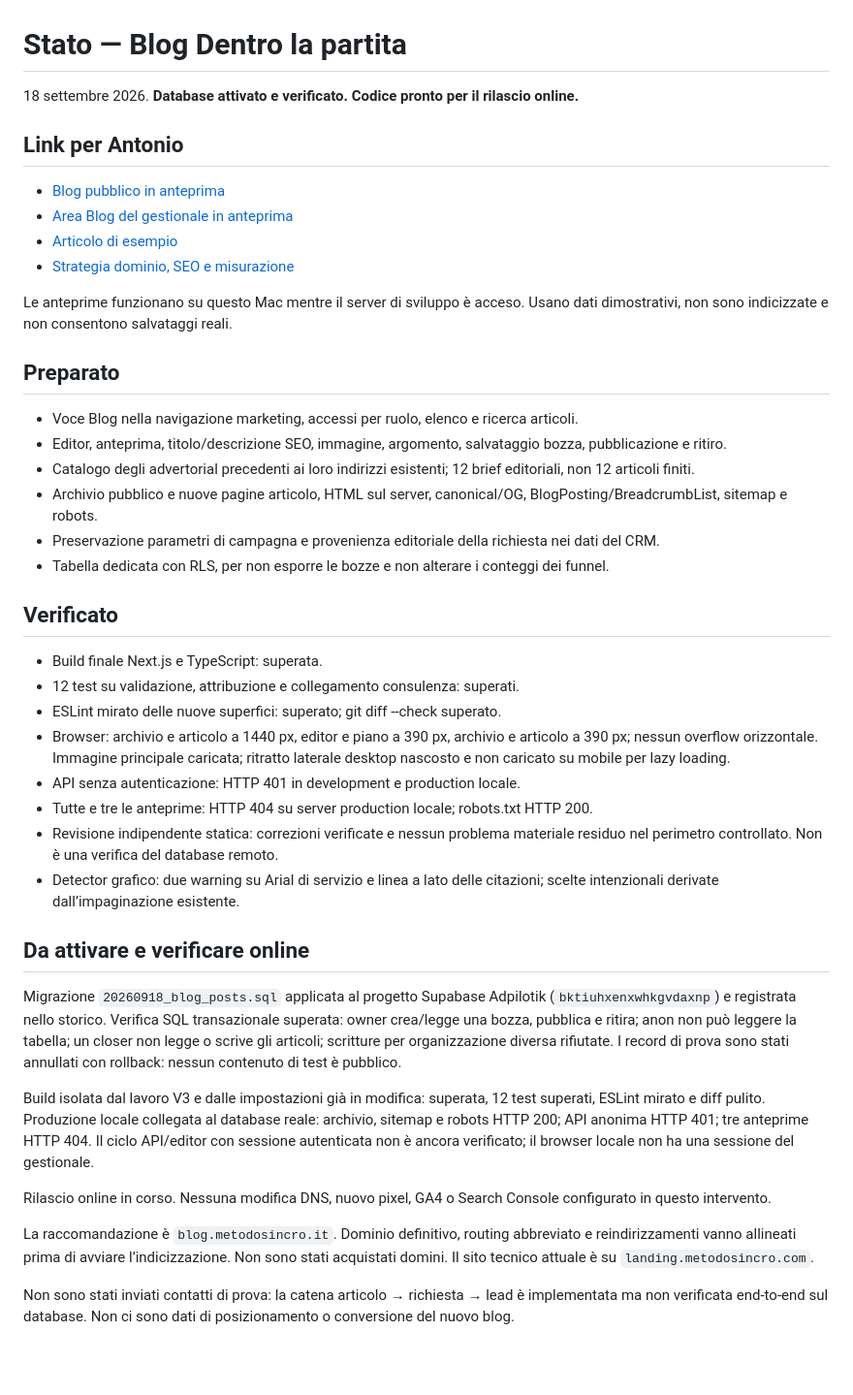
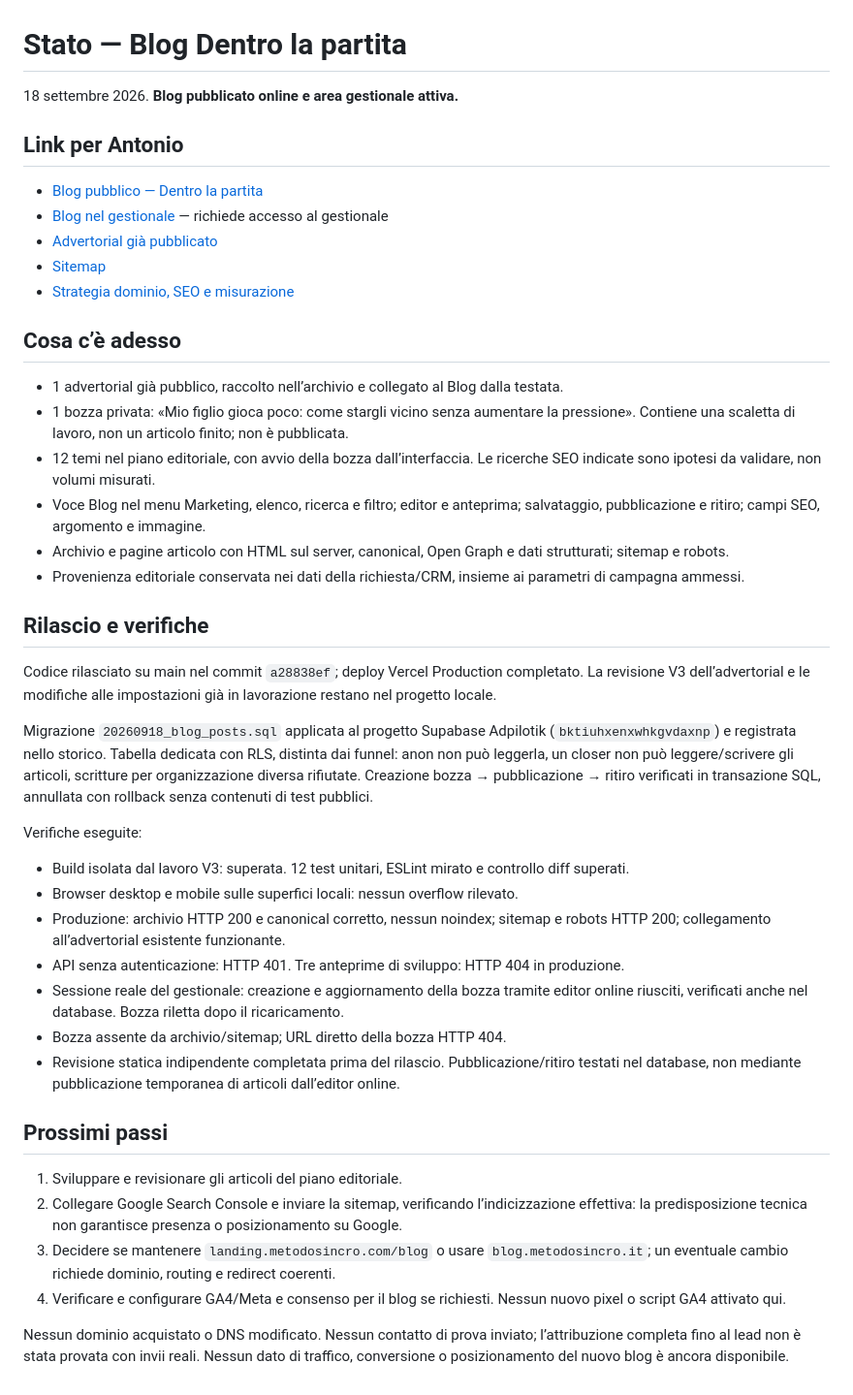
Before and after one commit to antoniovalente1982/sincro, a Markdown page: outputs/blog-dentro-la-partita-2026-09-18/STATO.md, the part around the change. Shown: that part at 97% size. GitHub-like rendering; blank space fills up the shorter version.

```diff
--- a/outputs/blog-dentro-la-partita-2026-09-18/STATO.md
+++ b/outputs/blog-dentro-la-partita-2026-09-18/STATO.md
@@ -1,44 +1,45 @@
 # Stato — Blog Dentro la partita
 
-18 settembre 2026. **Database attivato e verificato. Codice pronto per il rilascio online.**
+18 settembre 2026. **Blog pubblicato online e area gestionale attiva.**
 
 ## Link per Antonio
 
-- [Blog pubblico in anteprima](http://127.0.0.1:3000/blog/anteprima)
-- [Area Blog del gestionale in anteprima](http://127.0.0.1:3000/blog/anteprima/gestionale)
-- [Articolo di esempio](http://127.0.0.1:3000/blog/anteprima/articolo)
+- [Blog pubblico — Dentro la partita](https://landing.metodosincro.com/blog)
+- [Blog nel gestionale](https://landing.metodosincro.com/dashboard/blog) — richiede accesso al gestionale
+- [Advertorial già pubblicato](https://landing.metodosincro.com/f/pochi-minuti)
+- [Sitemap](https://landing.metodosincro.com/sitemap.xml)
 - [Strategia dominio, SEO e misurazione](STRATEGIA.md)
 
-Le anteprime funzionano su questo Mac mentre il server di sviluppo è acceso. Usano dati dimostrativi, non sono indicizzate e non consentono salvataggi reali.
+## Cosa c’è adesso
 
-## Preparato
+- 1 advertorial già pubblico, raccolto nell’archivio e collegato al Blog dalla testata.
+- 1 bozza privata: «Mio figlio gioca poco: come stargli vicino senza aumentare la pressione». Contiene una scaletta di lavoro, non un articolo finito; non è pubblicata.
+- 12 temi nel piano editoriale, con avvio della bozza dall’interfaccia. Le ricerche SEO indicate sono ipotesi da validare, non volumi misurati.
+- Voce Blog nel menu Marketing, elenco, ricerca e filtro; editor e anteprima; salvataggio, pubblicazione e ritiro; campi SEO, argomento e immagine.
+- Archivio e pagine articolo con HTML sul server, canonical, Open Graph e dati strutturati; sitemap e robots.
+- Provenienza editoriale conservata nei dati della richiesta/CRM, insieme ai parametri di campagna ammessi.
 
-- Voce Blog nella navigazione marketing, accessi per ruolo, elenco e ricerca articoli.
-- Editor, anteprima, titolo/descrizione SEO, immagine, argomento, salvataggio bozza, pubblicazione e ritiro.
-- Catalogo degli advertorial precedenti ai loro indirizzi esistenti; 12 brief editoriali, non 12 articoli finiti.
-- Archivio pubblico e nuove pagine articolo, HTML sul server, canonical/OG, BlogPosting/BreadcrumbList, sitemap e robots.
-- Preservazione parametri di campagna e provenienza editoriale della richiesta nei dati del CRM.
-- Tabella dedicata con RLS, per non esporre le bozze e non alterare i conteggi dei funnel.
+## Rilascio e verifiche
 
-## Verificato
+Codice rilasciato su main nel commit `a28838ef`; deploy Vercel Production completato. La revisione V3 dell’advertorial e le modifiche alle impostazioni già in lavorazione restano nel progetto locale.
 
-- Build finale Next.js e TypeScript: superata.
-- 12 test su validazione, attribuzione e collegamento consulenza: superati.
-- ESLint mirato delle nuove superfici: superato; git diff --check superato.
-- Browser: archivio e articolo a 1440 px, editor e piano a 390 px, archivio e articolo a 390 px; nessun overflow orizzontale. Immagine principale caricata; ritratto laterale desktop nascosto e non caricato su mobile per lazy loading.
-- API senza autenticazione: HTTP 401 in development e production locale.
-- Tutte e tre le anteprime: HTTP 404 su server production locale; robots.txt HTTP 200.
-- Revisione indipendente statica: correzioni verificate e nessun problema materiale residuo nel perimetro controllato. Non è una verifica del database remoto.
-- Detector grafico: due warning su Arial di servizio e linea a lato delle citazioni; scelte intenzionali derivate dall’impaginazione esistente.
+Migrazione `20260918_blog_posts.sql` applicata al progetto Supabase Adpilotik (`bktiuhxenxwhkgvdaxnp`) e registrata nello storico. Tabella dedicata con RLS, distinta dai funnel: anon non può leggerla, un closer non può leggere/scrivere gli articoli, scritture per organizzazione diversa rifiutate. Creazione bozza → pubblicazione → ritiro verificati in transazione SQL, annullata con rollback senza contenuti di test pubblici.
 
-## Da attivare e verificare online
+Verifiche eseguite:
 
-Migrazione `20260918_blog_posts.sql` applicata al progetto Supabase Adpilotik (`bktiuhxenxwhkgvdaxnp`) e registrata nello storico. Verifica SQL transazionale superata: owner crea/legge una bozza, pubblica e ritira; anon non può leggere la tabella; un closer non legge o scrive gli articoli; scritture per organizzazione diversa rifiutate. I record di prova sono stati annullati con rollback: nessun contenuto di test è pubblico.
+- Build isolata dal lavoro V3: superata. 12 test unitari, ESLint mirato e controllo diff superati.
+- Browser desktop e mobile sulle superfici locali: nessun overflow rilevato.
+- Produzione: archivio HTTP 200 e canonical corretto, nessun noindex; sitemap e robots HTTP 200; collegamento all’advertorial esistente funzionante.
+- API senza autenticazione: HTTP 401. Tre anteprime di sviluppo: HTTP 404 in produzione.
+- Sessione reale del gestionale: creazione e aggiornamento della bozza tramite editor online riusciti, verificati anche nel database. Bozza riletta dopo il ricaricamento.
+- Bozza assente da archivio/sitemap; URL diretto della bozza HTTP 404.
+- Revisione statica indipendente completata prima del rilascio. Pubblicazione/ritiro testati nel database, non mediante pubblicazione temporanea di articoli dall’editor online.
 
-Build isolata dal lavoro V3 e dalle impostazioni già in modifica: superata, 12 test superati, ESLint mirato e diff pulito. Produzione locale collegata al database reale: archivio, sitemap e robots HTTP 200; API anonima HTTP 401; tre anteprime HTTP 404. Il ciclo API/editor con sessione autenticata non è ancora verificato; il browser locale non ha una sessione del gestionale.
+## Prossimi passi
 
-Rilascio online in corso. Nessuna modifica DNS, nuovo pixel, GA4 o Search Console configurato in questo intervento.
+1. Sviluppare e revisionare gli articoli del piano editoriale.
+2. Collegare Google Search Console e inviare la sitemap, verificando l’indicizzazione effettiva: la predisposizione tecnica non garantisce presenza o posizionamento su Google.
+3. Decidere se mantenere `landing.metodosincro.com/blog` o usare `blog.metodosincro.it`; un eventuale cambio richiede dominio, routing e redirect coerenti.
+4. Verificare e configurare GA4/Meta e consenso per il blog se richiesti. Nessun nuovo pixel o script GA4 attivato qui.
 
-La raccomandazione è `blog.metodosincro.it`. Dominio definitivo, routing abbreviato e reindirizzamenti vanno allineati prima di avviare l’indicizzazione. Non sono stati acquistati domini. Il sito tecnico attuale è su `landing.metodosincro.com`.
-
-Non sono stati inviati contatti di prova: la catena articolo → richiesta → lead è implementata ma non verificata end-to-end sul database. Non ci sono dati di posizionamento o conversione del nuovo blog.
+Nessun dominio acquistato o DNS modificato. Nessun contatto di prova inviato; l’attribuzione completa fino al lead non è stata provata con invii reali. Nessun dato di traffico, conversione o posizionamento del nuovo blog è ancora disponibile.
```
Also changed, not shown: docs/blog-dentro-la-partita.md (+4 -0 lines).
